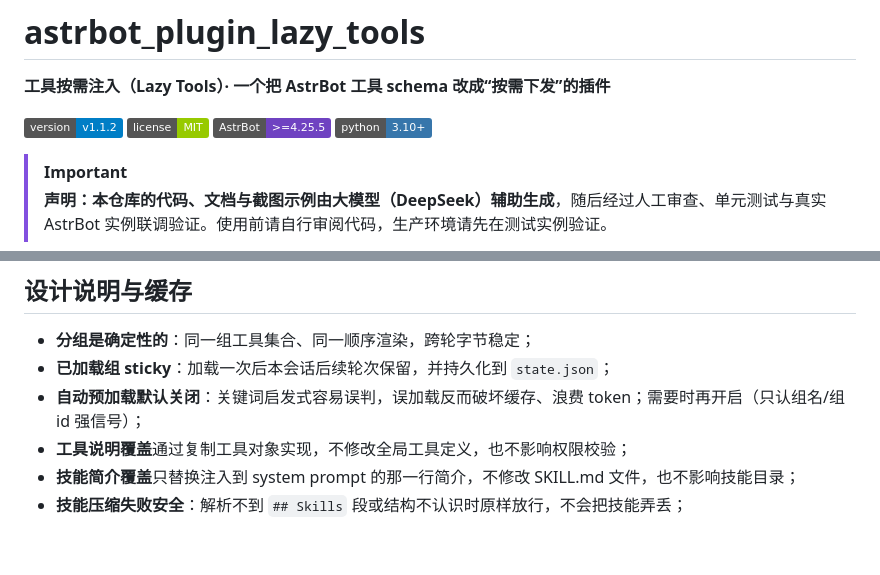
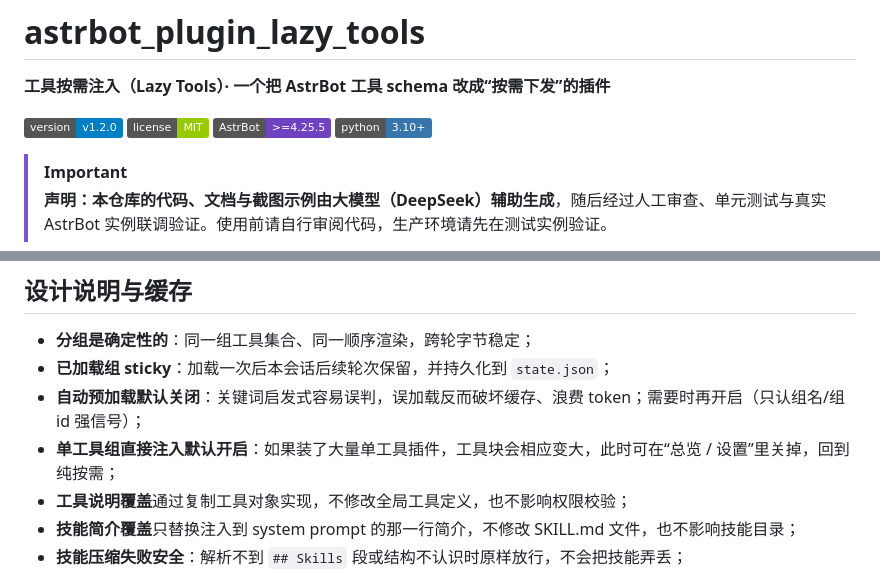
Before and after one commit to AwayDAJIBA/astrbot_plugin_lazy_tools, a Markdown page: README.md, 2 parts joined by grey strips. Rendered like a GitHub page; badges without logos; blank space fills up the shorter version.

```diff
--- a/README.md
+++ b/README.md
@@ -2,7 +2,7 @@
 
 **工具按需注入（Lazy Tools）· 一个把 AstrBot 工具 schema 改成“按需下发”的插件**
 
-![version](https://img.shields.io/badge/version-v1.1.2-blue)
+![version](https://img.shields.io/badge/version-v1.2.0-blue)
 ![license](https://img.shields.io/badge/license-MIT-green)
 ![AstrBot](https://img.shields.io/badge/AstrBot-%3E%3D4.25.5-6f42c1)
 ![python](https://img.shields.io/badge/python-3.10%2B-3776ab)
@@ -143,6 +144,7 @@ AstrBot 默认会在**每一次** LLM 请求里带上**全部工具**的定义
 - **分组是确定性的**：同一组工具集合、同一顺序渲染，跨轮字节稳定；
 - **已加载组 sticky**：加载一次后本会话后续轮次保留，并持久化到 `state.json`；
 - **自动预加载默认关闭**：关键词启发式容易误判，误加载反而破坏缓存、浪费 token；需要时再开启（只认组名/组 id 强信号）；
+- **单工具组直接注入默认开启**：如果装了大量单工具插件，工具块会相应变大，此时可在“总览 / 设置”里关掉，回到纯按需；
 - **工具说明覆盖**通过复制工具对象实现，不修改全局工具定义，也不影响权限校验；
 - **技能简介覆盖**只替换注入到 system prompt 的那一行简介，不修改 SKILL.md 文件，也不影响技能目录；
 - **技能压缩失败安全**：解析不到 `## Skills` 段或结构不认识时原样放行，不会把技能弄丢；
```
Also changed, not shown: other parts of README.md (+2 -1 lines), docs/DESIGN.md (+15 -1 lines), docs/screenshots/groups.png, docs/screenshots/overview.png, 6 other files.
